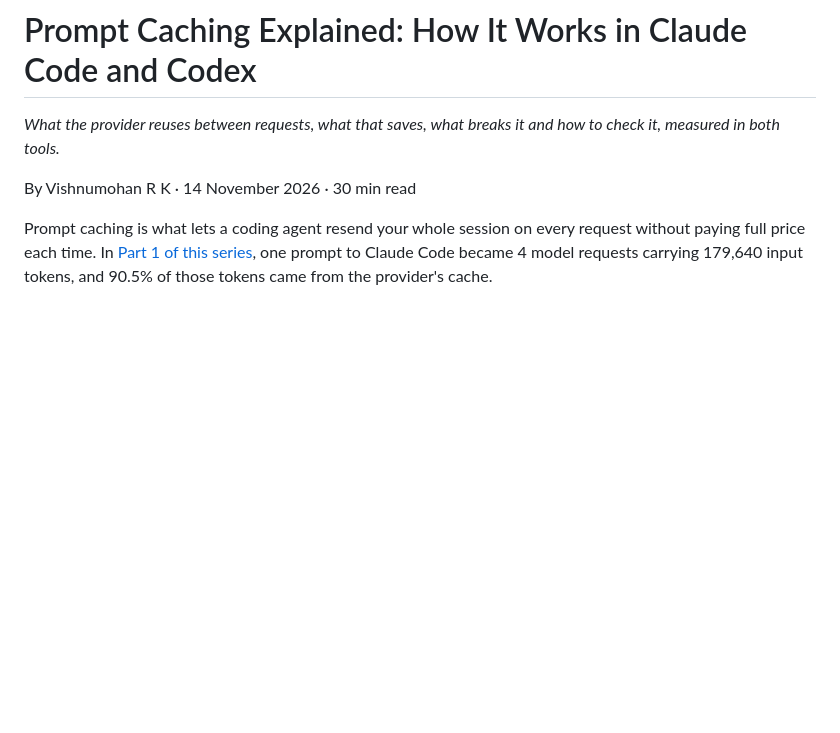
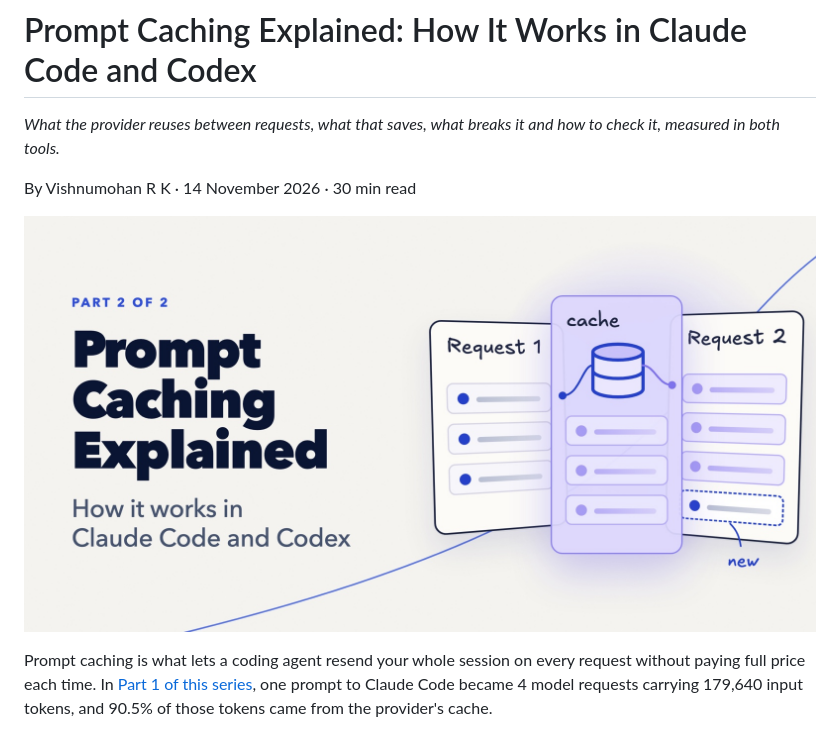
Before and after one commit to vishnu-tsx/blog-posts, a Markdown page: prompt-caching/README.md, the part around the change. GitHub-like rendering; pictures changed too: prompt-caching/assets/og-image.jpg (added); blank space fills up the shorter version.

Commit message:
docs(prompt-caching): add cover image and publishing metadata
Show the social card under the byline and add metadata.yml with the
page title, search description, keywords and Open Graph tags.

```diff
--- a/prompt-caching/README.md
+++ b/prompt-caching/README.md
@@ -3,6 +3,8 @@
 *What the provider reuses between requests, what that saves, what breaks it and how to check it, measured in both tools.*
 
 By Vishnumohan R K · 14 November 2026 · 30 min read
+
+![Prompt Caching Explained: How it works in Claude Code and Codex. Request 1 and Request 2 joined by a cache; Request 2 reuses the same first rows and adds one new row.](assets/og-image.jpg)
 
 Prompt caching is what lets a coding agent resend your whole session on every request without paying full price each time. In [Part 1 of this series](../how-coding-agents-work/README.md), one prompt to Claude Code became 4 model requests carrying 179,640 input tokens, and 90.5% of those tokens came from the provider's cache.
 
```
Also changed, not shown: 1 other file.
